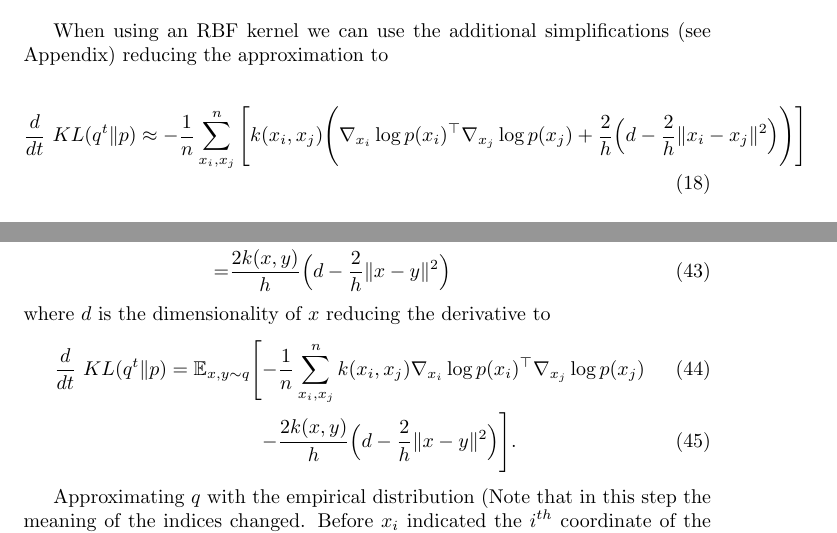
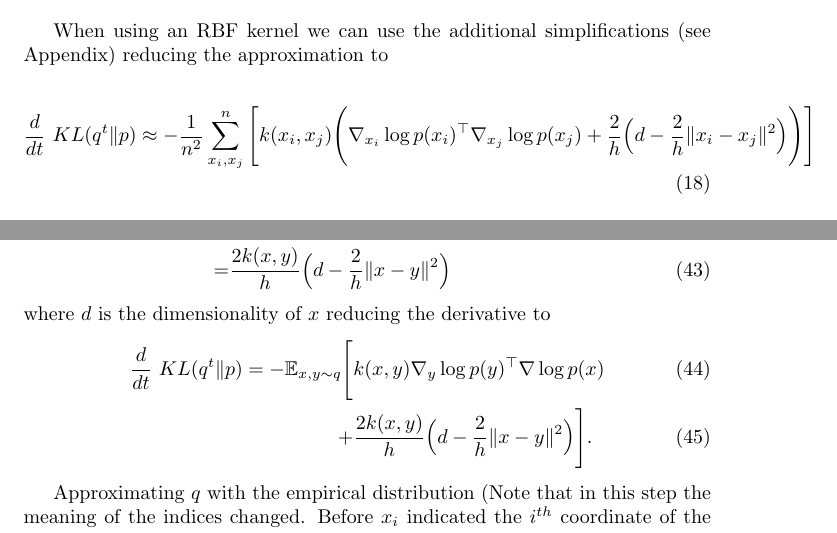
Before and after one commit to imLew/svgd-things, a LaTeX document (report/main.tex): two parts of pages 3 and 5 of 6, joined at a grey line, cut so that both start at the same text. Compiled offline with pdfLaTeX.

Commit message:
mistakes

```diff
--- a/report/main.tex
+++ b/report/main.tex
@@ -125,7 +125,7 @@
     When using an RBF kernel we can use the additional simplifications (see Appendix) reducing the approximation to
 
     \begin{align}
-        \frac{d}{dt}\ KL( q^t \| p ) \approx -& \frac{1}{n}\sum_{x_i,x_j}^n  \Bigg[
+        \frac{d}{dt}\ KL( q^t \| p ) \approx -& \frac{1}{n^2}\sum_{x_i,x_j}^n  \Bigg[
             k(x_i,x_j) \Bigg( \nabla_{x_i} \log p(x_i)^\top \nabla_{x_j} \log p(x_j)
             + \frac{2}{h}\Big( d - \frac{2}{h} \|x_i - x_j\|^2 \Big) \Bigg)
         \Bigg]
@@ -242,8 +242,8 @@
     where $d$ is the dimensionality of $x$
     reducing the derivative to
     \begin{align}
-        \frac{d}{dt}\ KL( q^t \| p ) =\mathbb{E}_{x,y\sim q} \Bigg[ -& \frac{1}{n}\sum_{x_i,x_j}^n  k(x_i,x_j) \nabla_{x_i} \log p(x_i)^\top \nabla_{x_j} \log p(x_j)  \\
-        -& \frac{2k(x,y)}{h}\Big( d - \frac{2}{h}\|x-y\|^2 \Big)\Bigg].
+        \frac{d}{dt}\ KL( q^t \| p ) = - \mathbb{E}_{x,y\sim q} \Bigg[ &k(x,y) \nabla_y \log p(y)^\top \nabla \log p(x) \\
+        +& \frac{2k(x,y)}{h}\Big( d - \frac{2}{h}\|x-y\|^2 \Big)\Bigg].
     \end{align}
 
     Approximating $q$ with the empirical distribution
```
